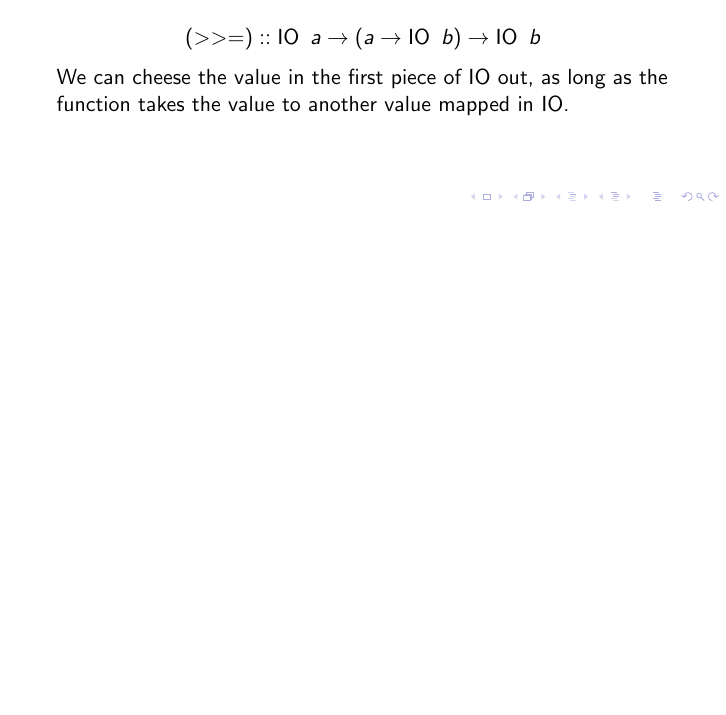
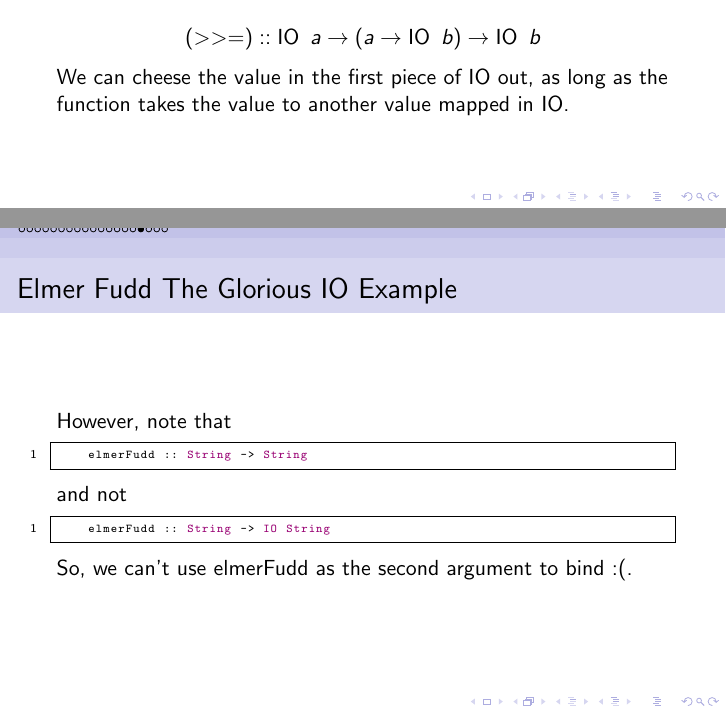
Before and after one commit to jedbarlow/cmput495, a LaTeX document (monad_intro.tex): part of page 16 of 16 before the commit and two parts of pages 16 and 17 of 20 after it, the two joined at a grey line, cut so that both start at the same text, the shorter picture padded with empty space. Compiled offline with pdfLaTeX.

Commit message:
IO succesfully Fuddified.

```diff
--- a/monad_intro.tex
+++ b/monad_intro.tex
@@ -228,3 +228,28 @@
   function takes the value to another value mapped in IO.
 \end{frame}
 
+\begin{frame}[fragile]
+  \frametitle{Elmer Fudd The Glorious IO Example}
+
+  However, note that
+
+  \begin{lstlisting}[frame=single,language=Haskell,breaklines=true]
+    elmerFudd :: String -> String
+  \end{lstlisting}
+
+  and not
+
+  \begin{lstlisting}[frame=single,language=Haskell,breaklines=true]
+    elmerFudd :: String -> IO String
+  \end{lstlisting}
+
+  So, we can't use elmerFudd as the second argument to bind :(.
+\end{frame}
+
+\begin{frame}[fragile]
+  \frametitle{Elmer Fudd The Glorious IO Example}
+
+  However, note that
+
+  \begin{lstlisting}[frame=single,language=Haskell,breaklines=true]
+    elmerFudd :: String -> String
```
Also changed, not shown: monad_intro.tex (35 more changed lines).
